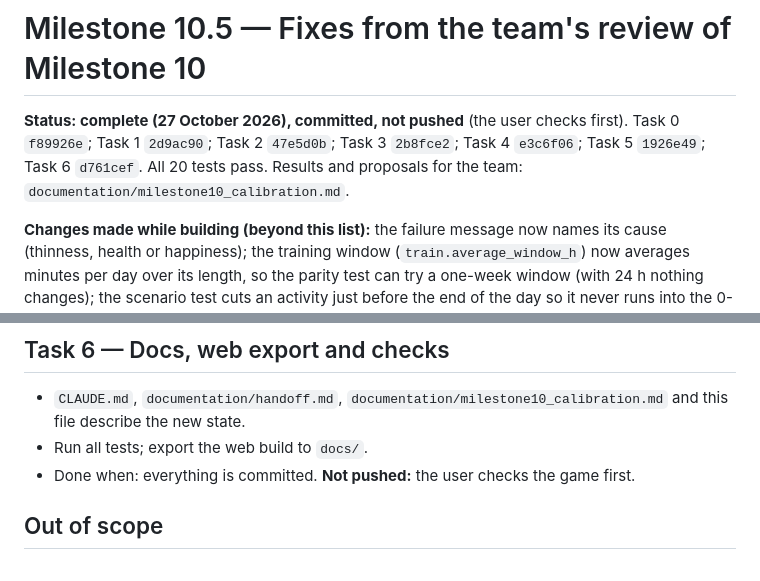
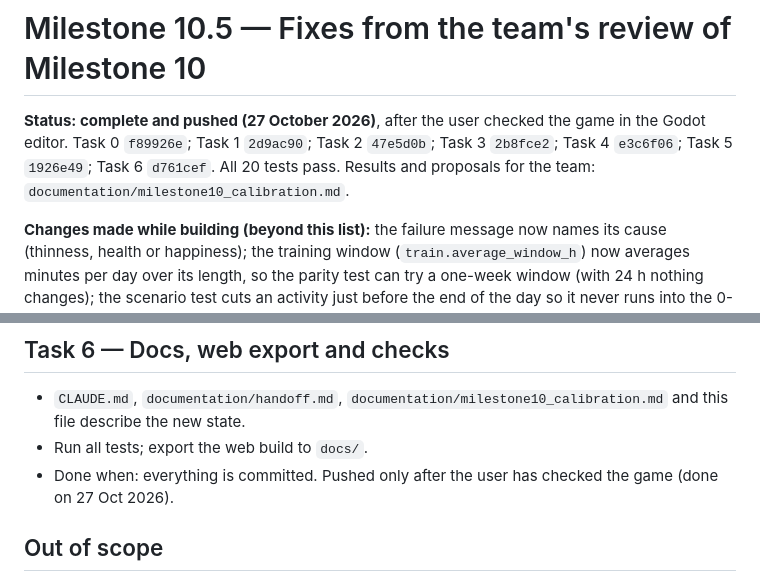
Before and after one commit to RomesQuiet/bio-streams-CMP, a Markdown page: MILESTONE_10_5.md, 2 parts joined by grey strips. Rendered like a GitHub page.

```diff
--- a/MILESTONE_10_5.md
+++ b/MILESTONE_10_5.md
@@ -1,6 +1,6 @@
 # Milestone 10.5 — Fixes from the team's review of Milestone 10
 
-**Status: complete (27 October 2026), committed, not pushed** (the user checks first). Task 0 `f89926e`; Task 1 `2d9ac90`; Task 2 `47e5d0b`; Task 3 `2b8fce2`; Task 4 `e3c6f06`; Task 5 `1926e49`; Task 6 `d761cef`. All 20 tests pass. Results and proposals for the team: `documentation/milestone10_calibration.md`.
+**Status: complete and pushed (27 October 2026)**, after the user checked the game in the Godot editor. Task 0 `f89926e`; Task 1 `2d9ac90`; Task 2 `47e5d0b`; Task 3 `2b8fce2`; Task 4 `e3c6f06`; Task 5 `1926e49`; Task 6 `d761cef`. All 20 tests pass. Results and proposals for the team: `documentation/milestone10_calibration.md`.
 
 **Changes made while building (beyond this list):** the failure message now names its cause (thinness, health or happiness); the training window (`train.average_window_h`) now averages minutes per day over its length, so the parity test can try a one-week window (with 24 h nothing changes); the scenario test cuts an activity just before the end of the day so it never runs into the 0-hour rule.
 
@@ -63,7 +63,7 @@ The review's proposals for the two gaps are taken as written (the user asked to
 ## Task 6 — Docs, web export and checks
 - `CLAUDE.md`, `documentation/handoff.md`, `documentation/milestone10_calibration.md` and this file describe the new state.
 - Run all tests; export the web build to `docs/`.
-- Done when: everything is committed. **Not pushed:** the user checks the game first.
+- Done when: everything is committed. Pushed only after the user has checked the game (done on 27 Oct 2026).
 
 ## Out of scope
 Values the team must research or decide (the review's numbers stay placeholders), the failure effect, disease stages, a 45-minute strength option (the review shows it would not raise strength), translations and the other "Not decided yet" items in `CLAUDE.md`.
```
Also changed, not shown: CLAUDE.md (+2 -2 lines), documentation/handoff.md (+2 -2 lines).
